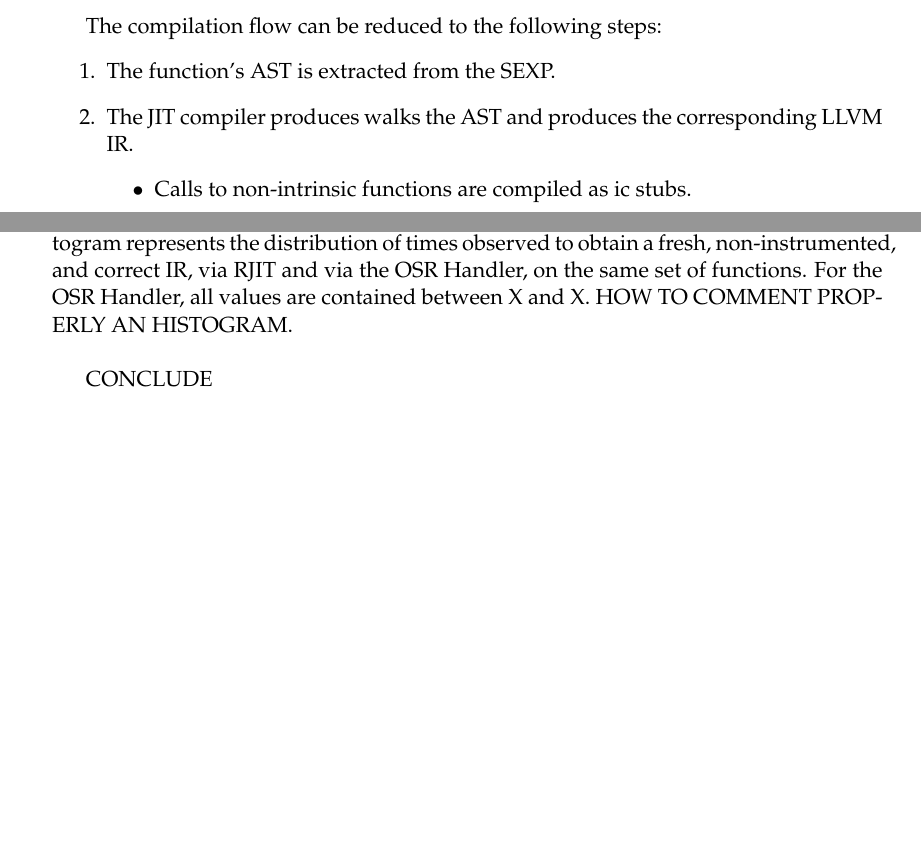
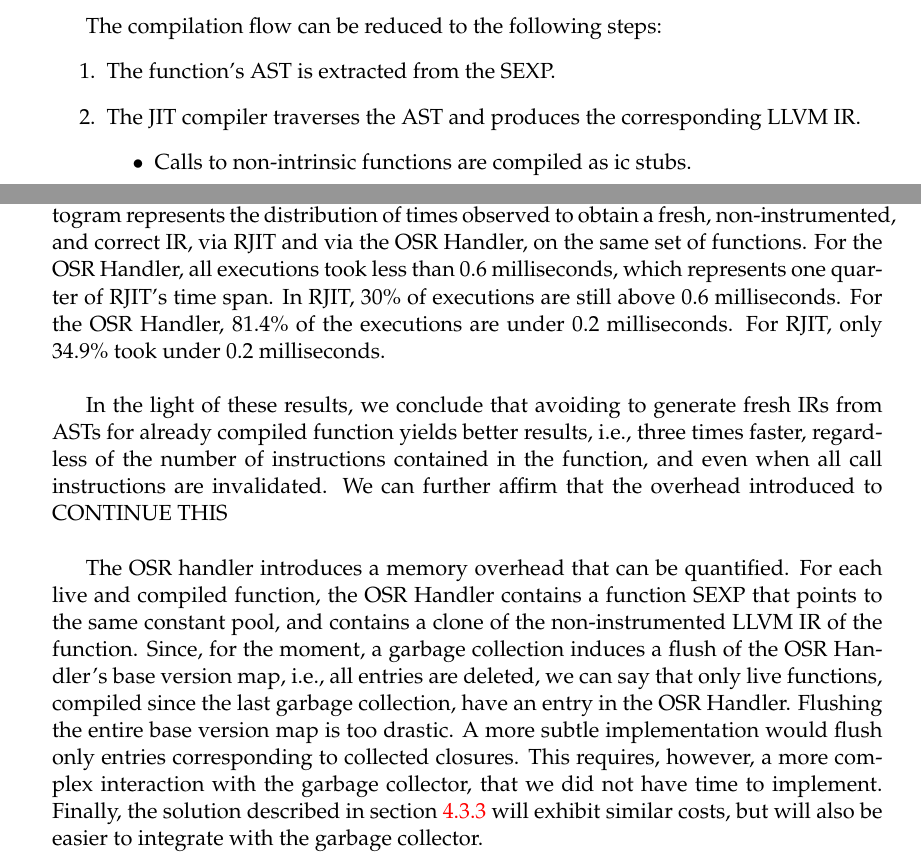
Before and after one commit to aghosn/master-thesis, a LaTeX thesis (MasterThesis/main.tex, which reads MasterThesis/Chapters/Chapter4new.tex, MasterThesis/Chapters/Chapter5.tex): two parts of pages 63 and 83 of 91, joined at a grey line, cut so that both start at the same text, the shorter picture padded with empty space. The pictures show the PDF file MasterThesis/main.pdf that the author committed with the source.

Commit message:
Adding numbers

```diff
--- a/MasterThesis/Chapters/Chapter4new.tex
+++ b/MasterThesis/Chapters/Chapter4new.tex
@@ -136,7 +136,7 @@ In order to do so, the ic stub relies on LLVM intrinsics called Stackmaps\cite{l
 The compilation flow can be reduced to the following steps:
 \begin{enumerate}
     \item The function's AST is extracted from the SEXP.
-    \item The JIT compiler produces walks the AST and produces the corresponding LLVM IR.
+    \item The JIT compiler traverses the AST and produces the corresponding LLVM IR.
         \begin{itemize}
         \item Calls to non-intrinsic functions are compiled as ic stubs.
         \item A special instrumentation is set at every call instruction as an LLVM attribute\cite{llvmAttribute}.
--- a/MasterThesis/Chapters/Chapter5.tex
+++ b/MasterThesis/Chapters/Chapter5.tex
@@ -266,7 +277,18 @@ Since it is not part of our implementation, we do not provide any estimation for
 
 Figure \ref{fig:withoutJitAll} presents an histogram corresponding to our second experiment.
 The histogram represents the distribution of times observed to obtain a fresh, non-instrumented, and correct IR, via RJIT and via the OSR Handler, on the same set of functions.
-For the OSR Handler, all values are contained between X and X.
-HOW TO COMMENT PROPERLY AN HISTOGRAM.\\
+For the OSR Handler, all executions took less than 0.6 milliseconds, which represents one quarter of RJIT's time span.
+In RJIT, 30\% of executions are still above 0.6 milliseconds.
+For the OSR Handler, 81.4\% of the executions are under 0.2 milliseconds.
+For RJIT, only 34.9\% took under 0.2 milliseconds.\\
 
-CONCLUDE\\
+In the light of these results, we conclude that avoiding to generate fresh IRs from ASTs for already compiled function yields better results, i.e., three times faster, regardless of the number of instructions contained in the function, and even when all call instructions are invalidated.
+We can further affirm that the overhead introduced to CONTINUE THIS\\
+
+The OSR handler introduces a memory overhead that can be quantified.
+For each live and compiled function, the OSR Handler contains a function SEXP that points to the same constant pool, and contains a clone of the non-instrumented LLVM IR of the function.
+Since, for the moment, a garbage collection induces a flush of the OSR Handler's base version map, i.e., all entries are deleted, we can say that only live functions, compiled since the last garbage collection, have an entry in the OSR Handler.
+Flushing the entire base version map is too drastic.
+A more subtle implementation would flush only entries corresponding to collected closures.
+This requires, however, a more complex interaction with the garbage collector, that we did not have time to implement.
+Finally, the solution described in section \ref{section:cleanerIR} will exhibit similar costs, but will also be easier to integrate with the garbage collector.\\
```
Also changed, not shown: MasterThesis/main.pdf, MasterThesis/Chapters/Chapter5.tex (11 more changed lines), 2 other files.
